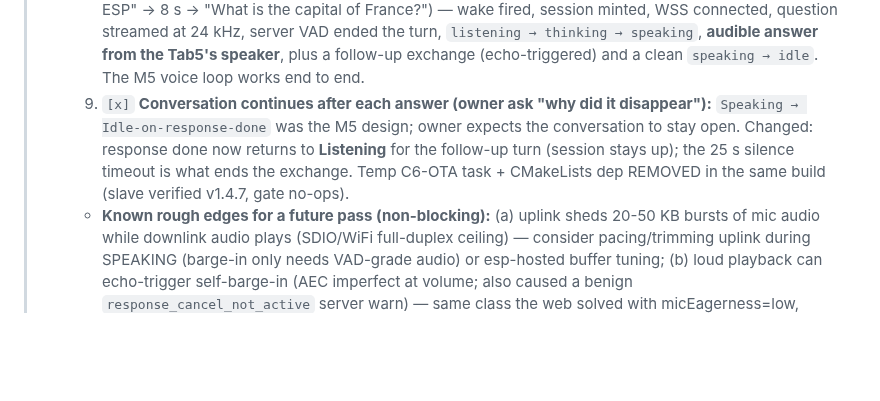
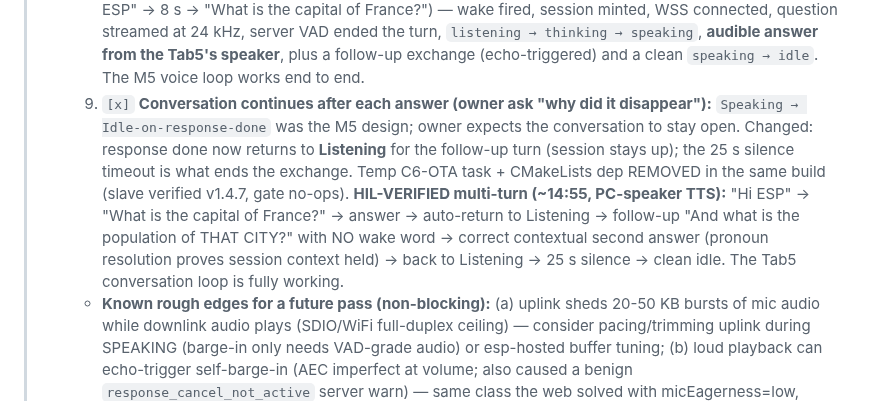
Before and after one commit to JeremyProffittOrg/live-ninja, a Markdown page: plan.md, the part around the change. Rendered like a GitHub page; blank space fills up the shorter version.

Commit message:
plan.md: Tab5 multi-turn conversation HIL-verified (wake-free follow-up with context, clean silence timeout)

```diff
--- a/plan.md
+++ b/plan.md
@@ -559,7 +559,7 @@ Cross-cutting gates (all milestones): `golangci-lint` + `go vet` clean; unit tes
 >    6. `[x]` **WSS TLS OOM fixed:** first-ever OpenAI WSS attempt died `esp-aes: Failed to allocate memory` (internal RAM exhausted — ~90 KB free, TLS buffers all internal). Fixed: `CONFIG_MBEDTLS_EXTERNAL_MEM_ALLOC=y` (mbedTLS allocations → 32 MB PSRAM). Handshake clean after.
 >    7. `[x]` **Uplink decoupled from the audio pipeline:** send used to run synchronously on the AFE/wake task with a 1 s blocking WSS write — one network hiccup back-pressured into `AFE FEED ringbuffer full` and dropped the link mid-turn. Now: producer resamples into a 2 s PSRAM FreeRTOS stream buffer (zero-block, drop-newest-on-full with a rate-limited "uplink behind" log) and a dedicated `ln_rt_up` task drains it to the socket. Session survives transient stalls by shedding mic bytes instead of dying.
 >    8. `[x]` **🏆 E2E VOICE TURN VERIFIED ON HARDWARE (2026-07-19 ~14:3x):** PC-speaker TTS test ("Hi ESP" → 8 s → "What is the capital of France?") — wake fired, session minted, WSS connected, question streamed at 24 kHz, server VAD ended the turn, `listening → thinking → speaking`, **audible answer from the Tab5's speaker**, plus a follow-up exchange (echo-triggered) and a clean `speaking → idle`. The M5 voice loop works end to end.
->    9. `[x]` **Conversation continues after each answer (owner ask "why did it disappear"):** `Speaking → Idle-on-response-done` was the M5 design; owner expects the conversation to stay open. Changed: response done now returns to **Listening** for the follow-up turn (session stays up); the 25 s silence timeout is what ends the exchange. Temp C6-OTA task + CMakeLists dep REMOVED in the same build (slave verified v1.4.7, gate no-ops).
+>    9. `[x]` **Conversation continues after each answer (owner ask "why did it disappear"):** `Speaking → Idle-on-response-done` was the M5 design; owner expects the conversation to stay open. Changed: response done now returns to **Listening** for the follow-up turn (session stays up); the 25 s silence timeout is what ends the exchange. Temp C6-OTA task + CMakeLists dep REMOVED in the same build (slave verified v1.4.7, gate no-ops). **HIL-VERIFIED multi-turn (~14:55, PC-speaker TTS):** "Hi ESP" → "What is the capital of France?" → answer → auto-return to Listening → follow-up "And what is the population of THAT CITY?" with NO wake word → correct contextual second answer (pronoun resolution proves session context held) → back to Listening → 25 s silence → clean idle. The Tab5 conversation loop is fully working.
 >    - **Known rough edges for a future pass (non-blocking):** (a) uplink sheds 20-50 KB bursts of mic audio while downlink audio plays (SDIO/WiFi full-duplex ceiling) — consider pacing/trimming uplink during SPEAKING (barge-in only needs VAD-grade audio) or esp-hosted buffer tuning; (b) loud playback can echo-trigger self-barge-in (AEC imperfect at volume; also caused a benign `response_cancel_not_active` server warn) — same class the web solved with micEagerness=low, mitigable via the device's sensitivity setting; (c) transient `Could not lock ws-client within 1000 timeout` during heavy downlink — recovered on its own, watch.
 >
 > **[Superseded ~10:15 checkpoint below — Task #8 Requests 1-3 are now all DONE (R1 was already done; R3 verified in item 1 above; R2 shipped as item 2); its verbose per-file notes remain accurate and useful:]**
```
